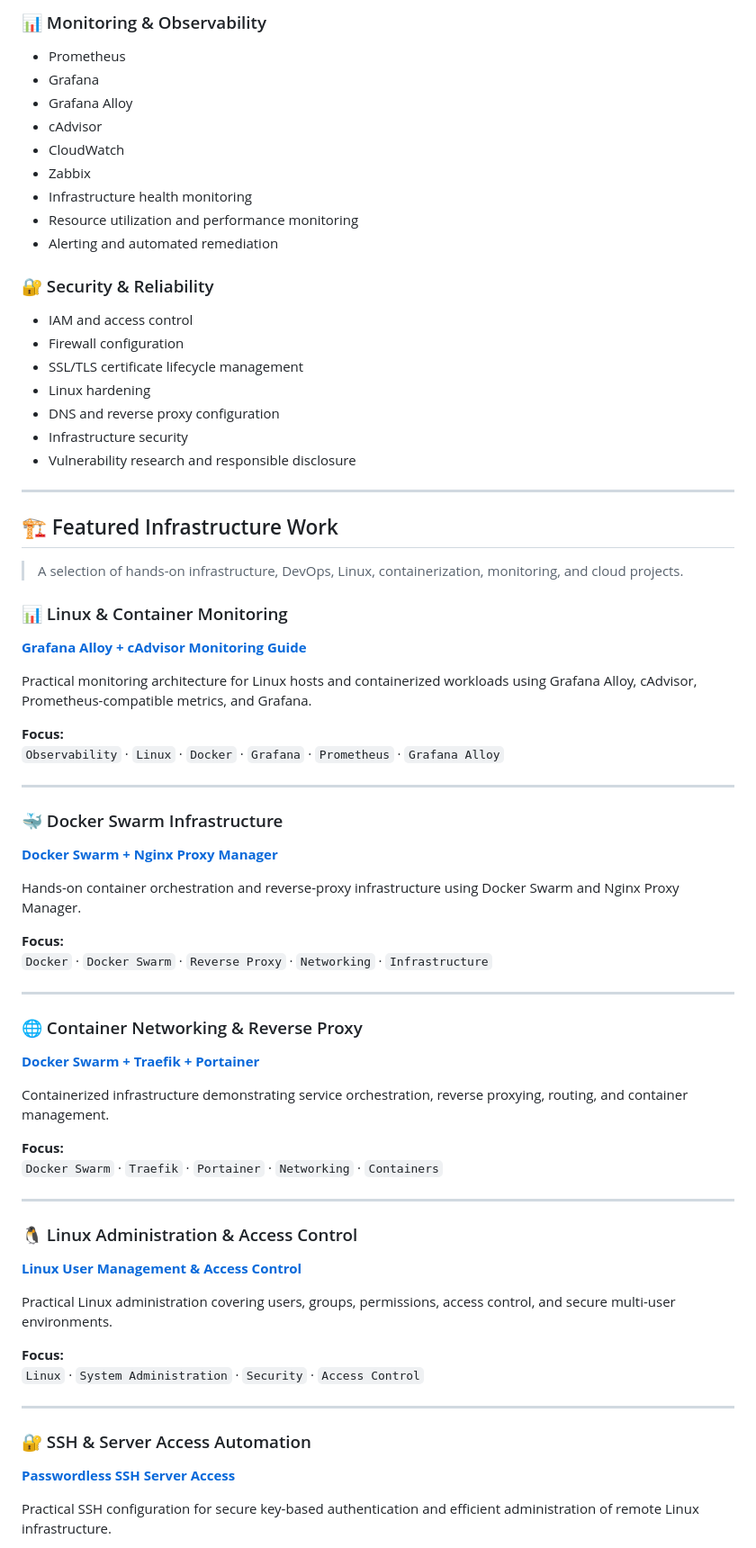
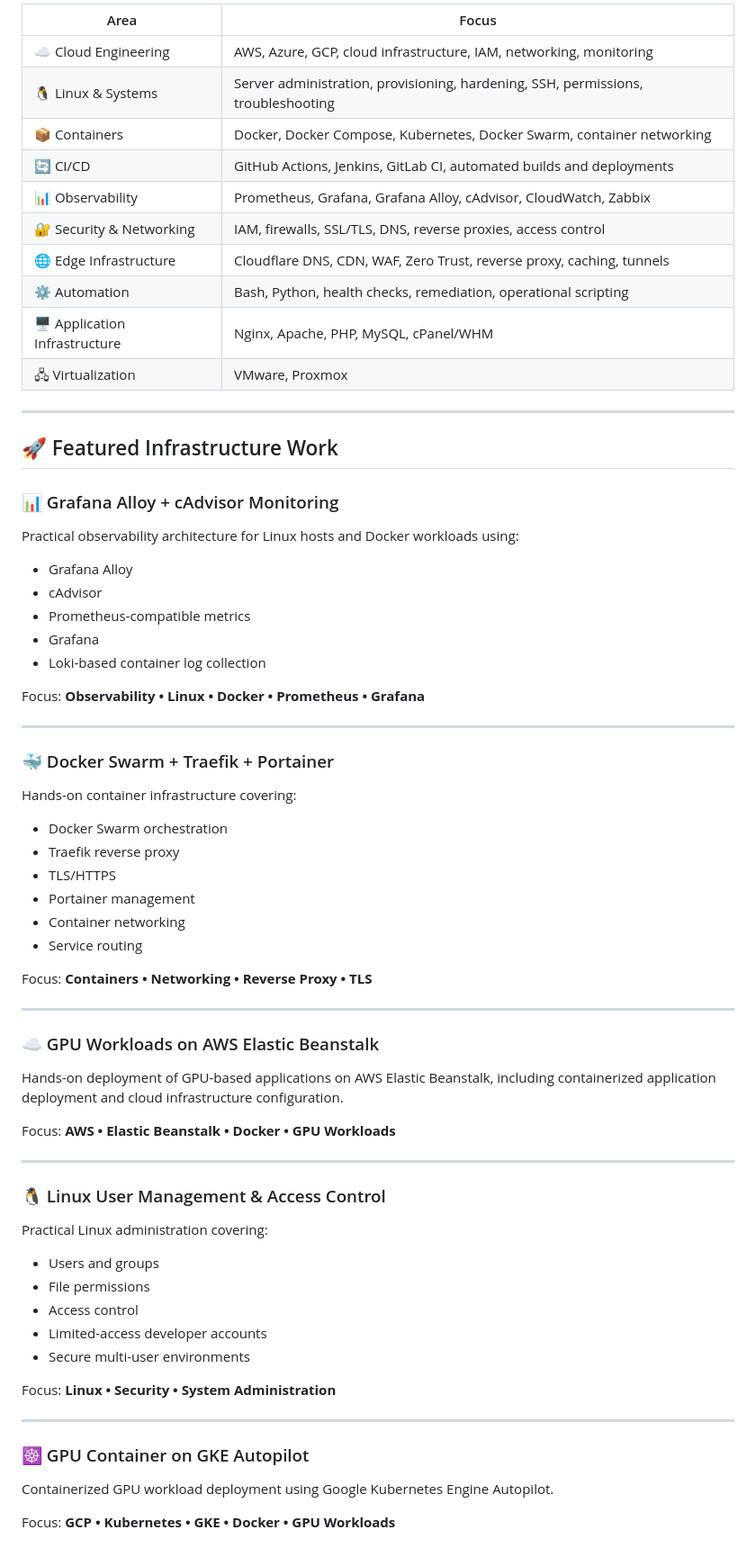
Before and after one commit to ranareehanaslam/ranareehanaslam, a Markdown page: README.md, the part around one of its changes. Shown at 90% size. GitHub-like rendering.

Commit message:
docs: revamp GitHub profile for DevOps positioning
Redesign the profile README to present a focused Linux and Cloud DevOps engineering profile.

```diff
--- a/README.md
+++ b/README.md
@@ -62,76 +25,74 @@ I enjoy turning operational problems into **automated, observable, and maintaina
-### 📊 Monitoring & Observability
-- Prometheus
-- Grafana
-- Grafana Alloy
-- cAdvisor
-- CloudWatch
-- Zabbix
-- Infrastructure health monitoring
-- Resource utilization and performance monitoring
-- Alerting and automated remediation
-
-### 🔐 Security & Reliability
-- IAM and access control
-- Firewall configuration
-- SSL/TLS certificate lifecycle management
-- Linux hardening
-- DNS and reverse proxy configuration
-- Infrastructure security
-- Vulnerability research and responsible disclosure
+| Area | Focus |
+|---|---|
+| ☁️ Cloud Engineering | AWS, Azure, GCP, cloud infrastructure, IAM, networking, monitoring |
+| 🐧 Linux & Systems | Server administration, provisioning, hardening, SSH, permissions, troubleshooting |
+| 📦 Containers | Docker, Docker Compose, Kubernetes, Docker Swarm, container networking |
+| 🔄 CI/CD | GitHub Actions, Jenkins, GitLab CI, automated builds and deployments |
+| 📊 Observability | Prometheus, Grafana, Grafana Alloy, cAdvisor, CloudWatch, Zabbix |
+| 🔐 Security & Networking | IAM, firewalls, SSL/TLS, DNS, reverse proxies, access control |
+| 🌐 Edge Infrastructure | Cloudflare DNS, CDN, WAF, Zero Trust, reverse proxy, caching, tunnels |
+| ⚙️ Automation | Bash, Python, health checks, remediation, operational scripting |
+| 🖥️ Application Infrastructure | Nginx, Apache, PHP, MySQL, cPanel/WHM |
+| 🖧 Virtualization | VMware, Proxmox |
 
 ---
 
-## 🏗️ Featured Infrastructure Work
+## 🚀 Featured Infrastructure Work
 
-> A selection of hands-on infrastructure, DevOps, Linux, containerization, monitoring, and cloud projects.
+### 📊 Grafana Alloy + cAdvisor Monitoring
 
-### 📊 Linux & Container Monitoring
+Practical observability architecture for Linux hosts and Docker workloads using:
 
-**[Grafana Alloy + cAdvisor Monitoring Guide](https://github.com/ranareehanaslam/Grafana-Alloy-cAdvisor-Monitoring-Guide)**
+- Grafana Alloy
+- cAdvisor
+- Prometheus-compatible metrics
+- Grafana
+- Loki-based container log collection
 
-Practical monitoring architecture for Linux hosts and containerized workloads using Grafana Alloy, cAdvisor, Prometheus-compatible metrics, and Grafana.
-
-**Focus:**
-`Observability` · `Linux` · `Docker` · `Grafana` · `Prometheus` · `Grafana Alloy`
+Focus: **Observability • Linux • Docker • Prometheus • Grafana**
 
 ---
 
-### 🐳 Docker Swarm Infrastructure
+### 🐳 Docker Swarm + Traefik + Portainer
 
-**[Docker Swarm + Nginx Proxy Manager](https://github.com/ranareehanaslam/Docker-Swarm-Setup-with-Nginx-Proxy-Manager)**
+Hands-on container infrastructure covering:
 
-Hands-on container orchestration and reverse-proxy infrastructure using Docker Swarm and Nginx Proxy Manager.
+- Docker Swarm orchestration
+- Traefik reverse proxy
+- TLS/HTTPS
+- Portainer management
+- Container networking
+- Service routing
 
-**Focus:**
-`Docker` · `Docker Swarm` · `Reverse Proxy` · `Networking` · `Infrastructure`
+Focus: **Containers • Networking • Reverse Proxy • TLS**
 
 ---
 
-### 🌐 Container Networking & Reverse Proxy
+### ☁️ GPU Workloads on AWS Elastic Beanstalk
 
-**[Docker Swarm + Traefik + Portainer](https://github.com/ranareehanaslam/Docker-Swarm-with-Traefik-and-Portainer)**
+Hands-on deployment of GPU-based applications on AWS Elastic Beanstalk, including containerized application deployment and cloud infrastructure configuration.
 
-Containerized infrastructure demonstrating service orchestration, reverse proxying, routing, and container management.
-
-**Focus:**
-`Docker Swarm` · `Traefik` · `Portainer` · `Networking` · `Containers`
+Focus: **AWS • Elastic Beanstalk • Docker • GPU Workloads**
 
 ---
 
-### 🐧 Linux Administration & Access Control
+### 🐧 Linux User Management & Access Control
 
-**[Linux User Management & Access Control](https://github.com/ranareehanaslam/Ultimate-Guide-to-Linux-User-Management-Access-Control-for-Developers-Secure-Multi-User)**
+Practical Linux administration covering:
 
-Practical Linux administration covering users, groups, permissions, access control, and secure multi-user environments.
+- Users and groups
+- File permissions
+- Access control
+- Limited-access developer accounts
+- Secure multi-user environments
 
-**Focus:**
-`Linux` · `System Administration` · `Security` · `Access Control`
+Focus: **Linux • Security • System Administration**
 
 ---
 
-### 🔐 SSH & Server Access Automation
+### ☸️ GPU Container on GKE Autopilot
 
-**[Passwordless SSH Server Access](https://github.com/ranareehanaslam/No-More-Password-Hassles-Effortless-SSH-Logins-to-Servers-Password-Less)**
+Containerized GPU workload deployment using Google Kubernetes Engine Autopilot.
 
-Practical SSH configuration for secure key-based authentication and efficient administration of remote Linux infrastructure.
+Focus: **GCP • Kubernetes • GKE • Docker • GPU Workloads**
 
```
Also changed, not shown: other parts of README.md (+48 -89 lines).
